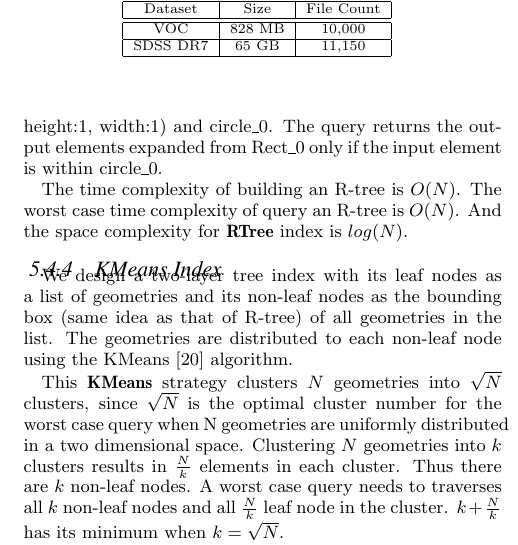
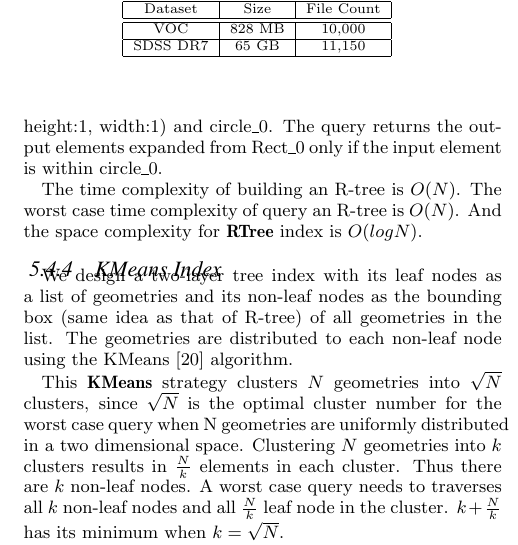
Before and after one commit to luckh2/SIGMOD_2016, a LaTeX paper (Lineage.tex): part of one column of page 8 of 12, cut so that both start at the same text. Compiled offline with pdfLaTeX.

Commit message:
typo fix

```diff
--- a/Lineage.tex
+++ b/Lineage.tex
@@ -907,7 +907,7 @@ The query returns the output elements expanded from Rect\_0 only if the input el
 
 The time complexity of building an R-tree is $O(N)$.
 The worst case time complexity of query an R-tree is $O(N)$.
-And the space complexity for {\bf RTree} index is $log(N)$.
+And the space complexity for {\bf RTree} index is $O(logN)$.
 
 \subsubsection{KMeans Index}
 We design a two-layer tree index with its leaf nodes as a list of geometries and its non-leaf nodes as the bounding box (same idea as that of R-tree)
```
